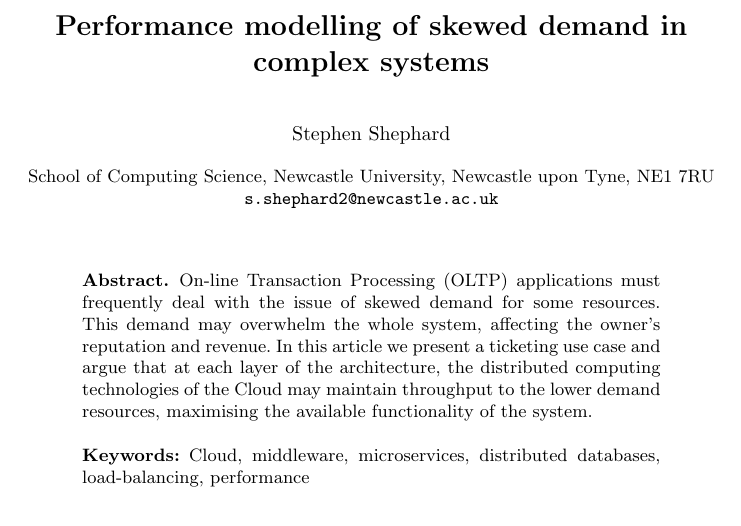
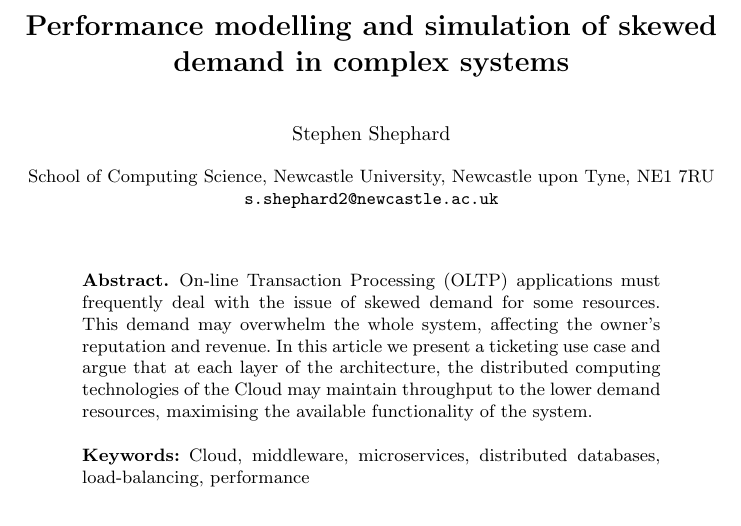
Before and after one commit to sshephard2/skewed-modelling, a LaTeX paper (Reports/Performance modelling of skewed demand in complex systems.tex): part of page 1 of 12, cut so that both start at the same text. Compiled offline with pdfLaTeX.

Commit message:
Update project title
Change title back to "Performance modelling and simulation of skewed demand in complex systems"

```diff
--- a/Reports/Performance modelling of skewed demand in complex systems.tex
+++ b/Reports/Performance modelling of skewed demand in complex systems.tex
@@ -2,7 +2,7 @@
 \usepackage{graphicx,amssymb,pepa}
 
 \begin{document}
-\title{Performance modelling of skewed demand in complex systems}
+\title{Performance modelling and simulation of skewed demand in complex systems}
 
 \author{Stephen Shephard}
 
```
Also changed, not shown: README.md, Reports/Performance modelling of skewed demand in complex systems.pdf, 1 other file.
